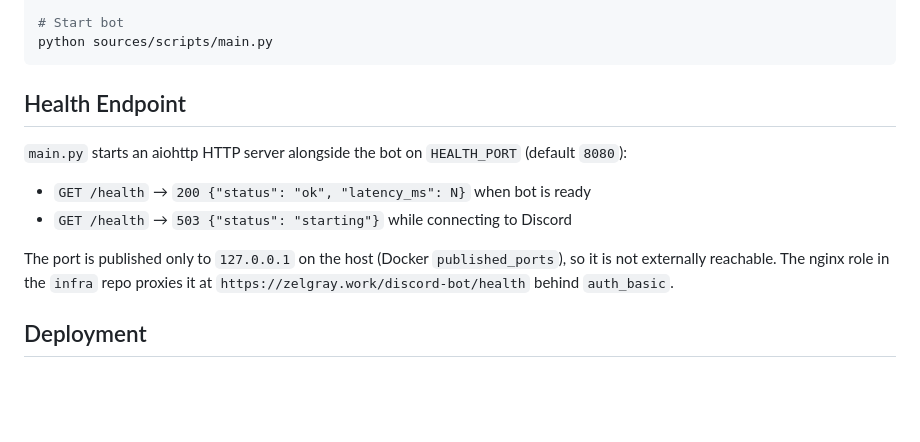
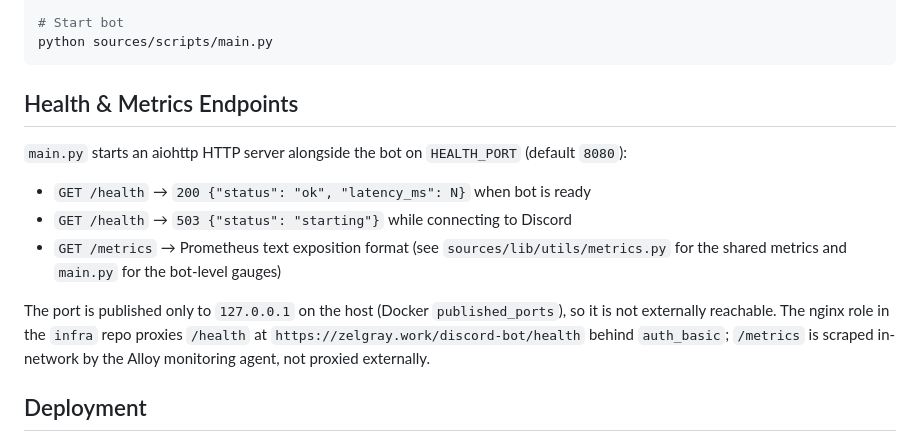
Before and after one commit to soksanichenko/discord-meow-bot, a Markdown page: CLAUDE.md, the part around the change. Drawn GitHub-style; blank space fills up the shorter version.

Commit message:
docs(claude): document /metrics endpoint
CLAUDE.md's Health Endpoint section only mentioned /health, omitting
the Prometheus /metrics endpoint that main.py has served since the
metrics feature was implemented.

Co-Authored-By: Claude Sonnet 5 <noreply@anthropic.com>

````diff
--- a/CLAUDE.md
+++ b/CLAUDE.md
@@ -237,14 +237,15 @@ alembic -c sources/alembic.ini upgrade head
 python sources/scripts/main.py
 ```
 
-## Health Endpoint
+## Health & Metrics Endpoints
 
 `main.py` starts an aiohttp HTTP server alongside the bot on `HEALTH_PORT` (default `8080`):
 
 - `GET /health` → `200 {"status": "ok", "latency_ms": N}` when bot is ready
 - `GET /health` → `503 {"status": "starting"}` while connecting to Discord
+- `GET /metrics` → Prometheus text exposition format (see `sources/lib/utils/metrics.py` for the shared metrics and `main.py` for the bot-level gauges)
 
-The port is published only to `127.0.0.1` on the host (Docker `published_ports`), so it is not externally reachable. The nginx role in the `infra` repo proxies it at `https://zelgray.work/discord-bot/health` behind `auth_basic`.
+The port is published only to `127.0.0.1` on the host (Docker `published_ports`), so it is not externally reachable. The nginx role in the `infra` repo proxies `/health` at `https://zelgray.work/discord-bot/health` behind `auth_basic`; `/metrics` is scraped in-network by the Alloy monitoring agent, not proxied externally.
 
 ## Deployment
 
````
